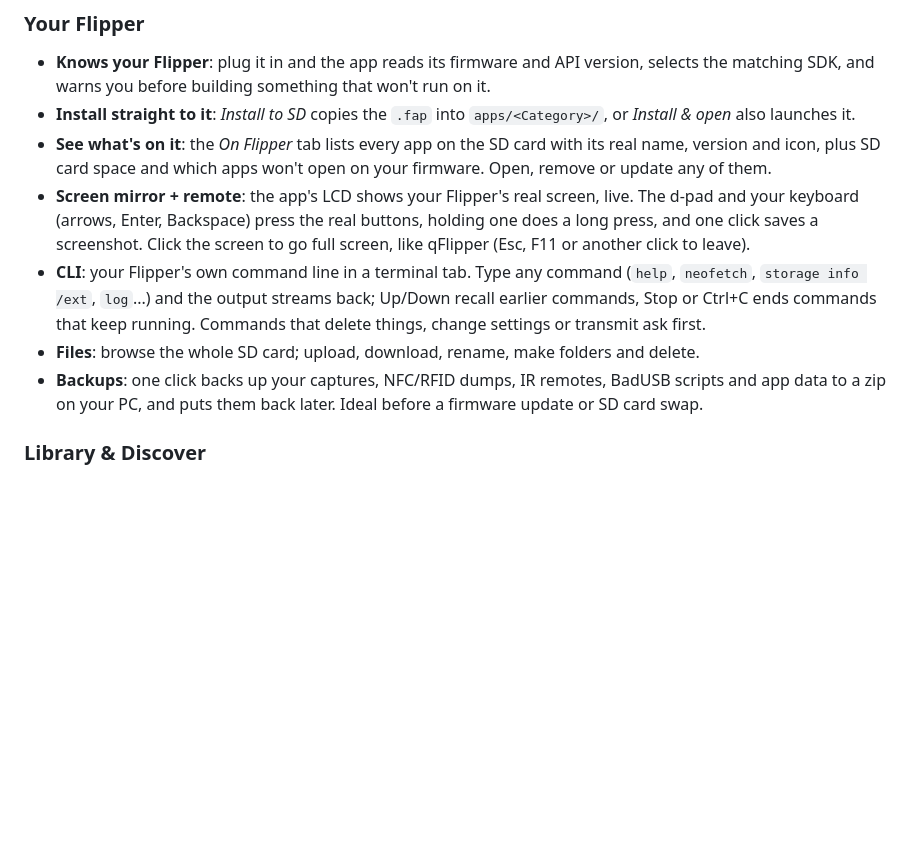
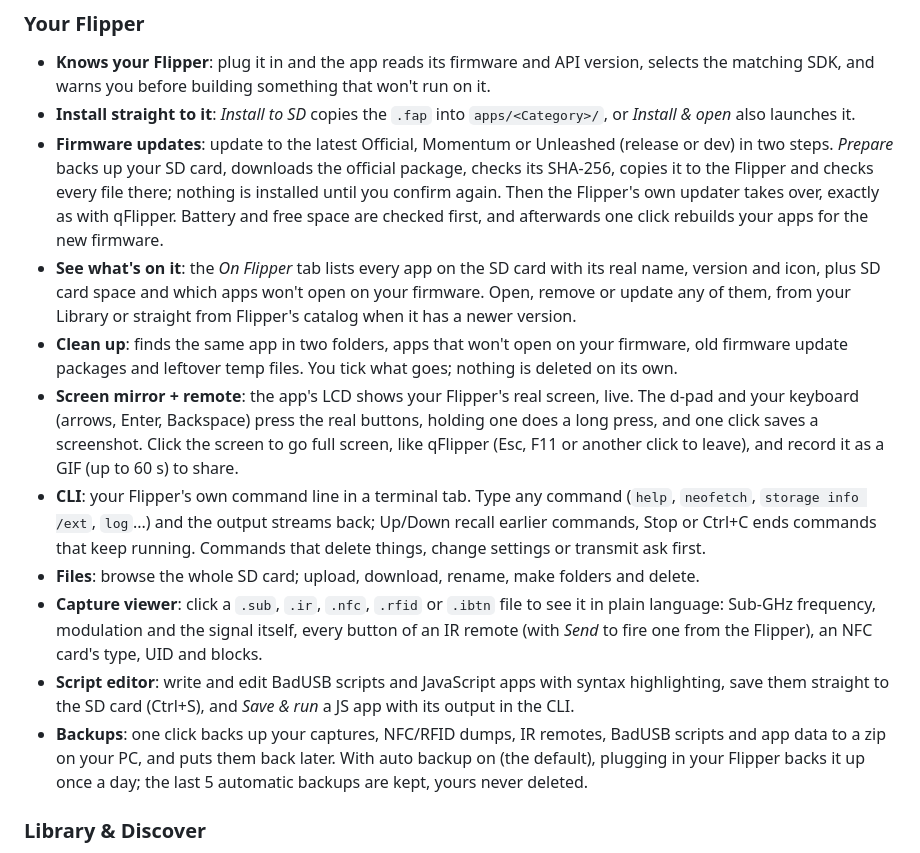
Before and after one commit to c3rb3ruszx/flipper-builder, a Markdown page: README.md, the part around one of its changes. Drawn GitHub-style; blank space fills up the shorter version.

```diff
--- a/README.md
+++ b/README.md
@@ -45,20 +45,33 @@ repo, solders while it compiles, DJs when it's done and cries when the build bre
   matching SDK, and warns you before building something that won't run on it.
 - **Install straight to it**: *Install to SD* copies the `.fap` into `apps/<Category>/`, or
   *Install & open* also launches it.
+- **Firmware updates**: update to the latest Official, Momentum or Unleashed (release or dev) in
+  two steps. *Prepare* backs up your SD card, downloads the official package, checks its SHA-256,
+  copies it to the Flipper and checks every file there; nothing is installed until you confirm
+  again. Then the Flipper's own updater takes over, exactly as with qFlipper. Battery and free space
+  are checked first, and afterwards one click rebuilds your apps for the new firmware.
 - **See what's on it**: the *On Flipper* tab lists every app on the SD card with its real name,
   version and icon, plus SD card space and which apps won't open on your firmware. Open, remove or
-  update any of them.
+  update any of them, from your Library or straight from Flipper's catalog when it has a newer version.
+- **Clean up**: finds the same app in two folders, apps that won't open on your firmware, old
+  firmware update packages and leftover temp files. You tick what goes; nothing is deleted on its own.
 - **Screen mirror + remote**: the app's LCD shows your Flipper's real screen, live. The d-pad and
   your keyboard (arrows, Enter, Backspace) press the real buttons, holding one does a long press,
   and one click saves a screenshot. Click the screen to go full screen, like qFlipper (Esc, F11 or
-  another click to leave).
+  another click to leave), and record it as a GIF (up to 60 s) to share.
 - **CLI**: your Flipper's own command line in a terminal tab. Type any command (`help`, `neofetch`,
   `storage info /ext`, `log`...) and the output streams back; Up/Down recall earlier commands, Stop
   or Ctrl+C ends commands that keep running. Commands that delete things, change settings or
   transmit ask first.
 - **Files**: browse the whole SD card; upload, download, rename, make folders and delete.
+- **Capture viewer**: click a `.sub`, `.ir`, `.nfc`, `.rfid` or `.ibtn` file to see it in plain
+  language: Sub-GHz frequency, modulation and the signal itself, every button of an IR remote (with
+  *Send* to fire one from the Flipper), an NFC card's type, UID and blocks.
+- **Script editor**: write and edit BadUSB scripts and JavaScript apps with syntax highlighting,
+  save them straight to the SD card (Ctrl+S), and *Save & run* a JS app with its output in the CLI.
 - **Backups**: one click backs up your captures, NFC/RFID dumps, IR remotes, BadUSB scripts and app
-  data to a zip on your PC, and puts them back later. Ideal before a firmware update or SD card swap.
+  data to a zip on your PC, and puts them back later. With auto backup on (the default), plugging in
+  your Flipper backs it up once a day; the last 5 automatic backups are kept, yours never deleted.
 
 ### Library & Discover
 
```
Also changed, not shown: other parts of README.md (+21 -4 lines), CHANGELOG.md (+25 -0 lines), assets/screenshot-editor.png (added), assets/screenshot-firmware.png (added), assets/screenshot-viewer.png (added), 14 other files.
